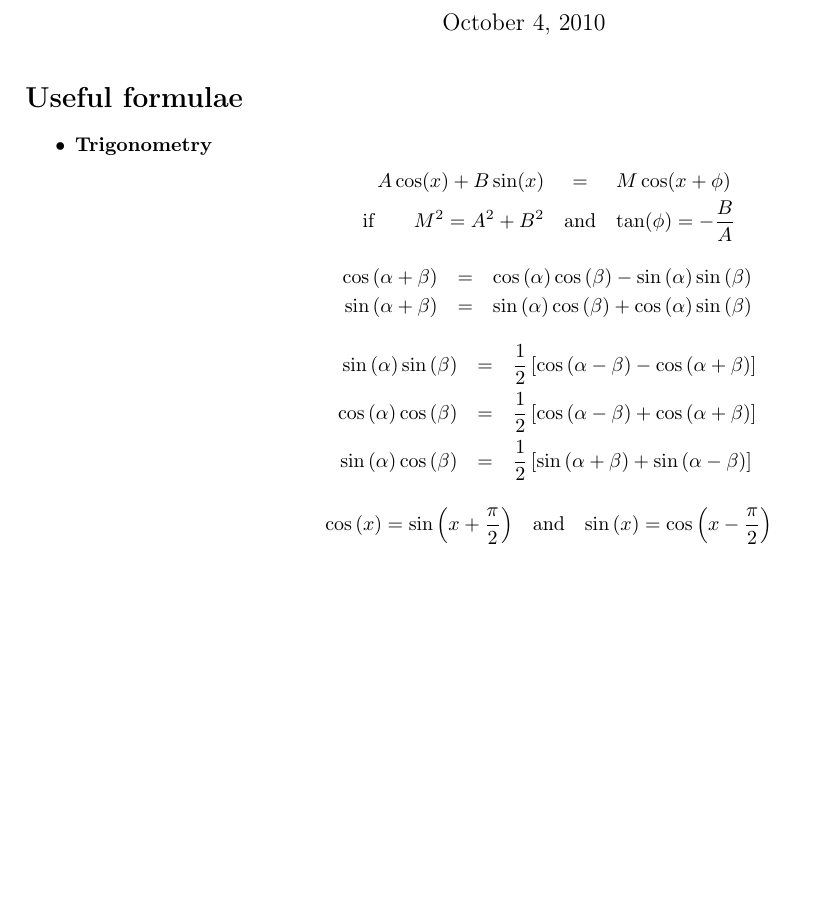
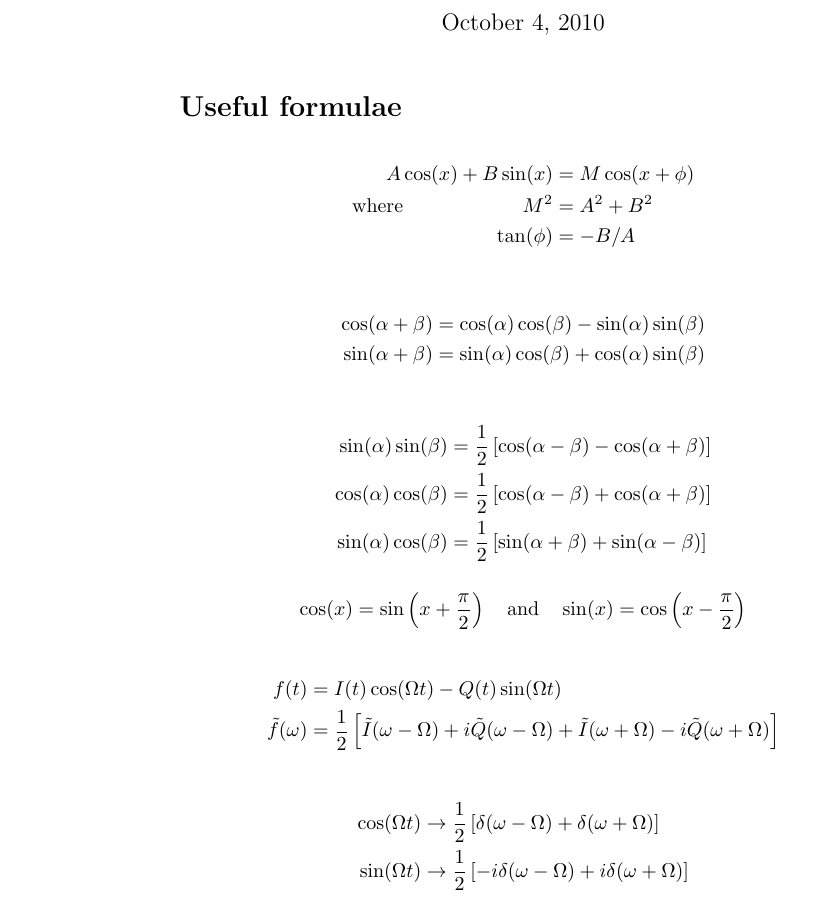
Before and after one commit to DanielSank/theory, a LaTeX document (SignalProcessing/FourierTransform/fourier_rules.tex): part of page 1 of 4 before the commit and part of page 1 of 6 after it, cut so that both start at the same text, the shorter picture padded with empty space. Compiled offline with pdfLaTeX.

Commit message:
Update Fourier rules

```diff
--- a/SignalProcessing/FourierTransform/fourier_rules.tex
+++ b/SignalProcessing/FourierTransform/fourier_rules.tex
@@ -23,21 +12,46 @@
 
 \section*{Useful formulae}
 
-\begin{itemize}
-\item $\textbf{Trigonometry}$\begin{eqnarray*}
-A\cos(x)+B\sin(x) & = & M\cos(x+\phi)\\
-\textrm{if}\qquad M^{2}=A^{2}+B^{2} & \textrm{and} & \tan(\phi)=-\frac{B}{A}\end{eqnarray*}
- \begin{eqnarray*}
-\cos\left(\alpha+\beta\right) & = & \cos\left(\alpha\right)\cos\left(\beta\right)-\sin\left(\alpha\right)\sin\left(\beta\right)\\
-\sin\left(\alpha+\beta\right) & = & \sin\left(\alpha\right)\cos\left(\beta\right)+\cos\left(\alpha\right)\sin\left(\beta\right)\end{eqnarray*}
- \begin{eqnarray*}
-\sin\left(\alpha\right)\sin\left(\beta\right) & = & \frac{1}{2}\left[\cos\left(\alpha-\beta\right)-\cos\left(\alpha+\beta\right)\right]\\
-\cos\left(\alpha\right)\cos\left(\beta\right) & = & \frac{1}{2}\left[\cos\left(\alpha-\beta\right)+\cos\left(\alpha+\beta\right)\right]\\
-\sin\left(\alpha\right)\cos\left(\beta\right) & = & \frac{1}{2}\left[\sin\left(\alpha+\beta\right)+\sin\left(\alpha-\beta\right)\right]\end{eqnarray*}
- \begin{eqnarray*}
-\cos\left(x\right)=\sin\left(x+\frac{\pi}{2}\right) & \textrm{and} & \sin\left(x\right)=\cos\left(x-\frac{\pi}{2}\right)\end{eqnarray*}
+\begin{align*}
+  A \cos(x) + B \sin(x) &= M \cos(x+\phi) \\
+  \textrm{where} \qquad \qquad \qquad M^{2} &= A^{2}+B^{2} \\
+  \tan(\phi) &= -B / A
+\end{align*}
 
-\end{itemize}
+\begin{align*}
+  \cos ( \alpha + \beta ) & =
+    \cos ( \alpha ) \cos ( \beta ) - \sin ( \alpha ) \sin ( \beta ) \\
+  \sin ( \alpha + \beta ) & =
+    \sin ( \alpha ) \cos ( \beta ) + \cos ( \alpha ) \sin ( \beta )
+\end{align*}
+
+\begin{align*}
+  \sin(\alpha) \sin(\beta) & =
+    \frac{1}{2} \left[ \cos (\alpha - \beta) - \cos(\alpha + \beta) \right] \\
+  \cos(\alpha) \cos(\beta) & =
+    \frac{1}{2} \left[ \cos (\alpha - \beta) + \cos(\alpha + \beta) \right]\\
+  \sin(\alpha) \cos(\beta) &=
+    \frac{1}{2} \left[ \sin (\alpha + \beta) + \sin(\alpha - \beta) \right]
+\end{align*}
+
+\begin{equation*}
+  \cos(x) = \sin\left(x + \frac{\pi}{2} \right)
+  \quad \textrm{and} \quad
+  \sin(x) = \cos\left(x - \frac{\pi}{2} \right)
+\end{equation*}
+
+\begin{align*}
+  f(t) &= I(t) \cos(\Omega t) - Q(t) \sin(\Omega t) \\
+  \tilde{f}(\omega) &= \frac{1}{2} \left[
+    \tilde I(\omega - \Omega) + i \tilde Q(\omega - \Omega)
+    + \tilde I(\omega + \Omega) - i \tilde Q(\omega + \Omega)
+    \right]
+\end{align*}
+
+\begin{align*}
+  \cos(\Omega t) &\rightarrow \frac{1}{2} \left[ \delta(\omega - \Omega) + \delta(\omega + \Omega) \right] \\
+  \sin(\Omega t) &\rightarrow \frac{1}{2} \left[ -i \delta(\omega - \Omega) + i \delta(\omega + \Omega) \right]
+\end{align*}
 
 \section*{Fourier transform rules in $t$ and $\nu$}
 
```
Also changed, not shown: SignalProcessing/FourierTransform/fourier_rules.tex (13 more changed lines).
